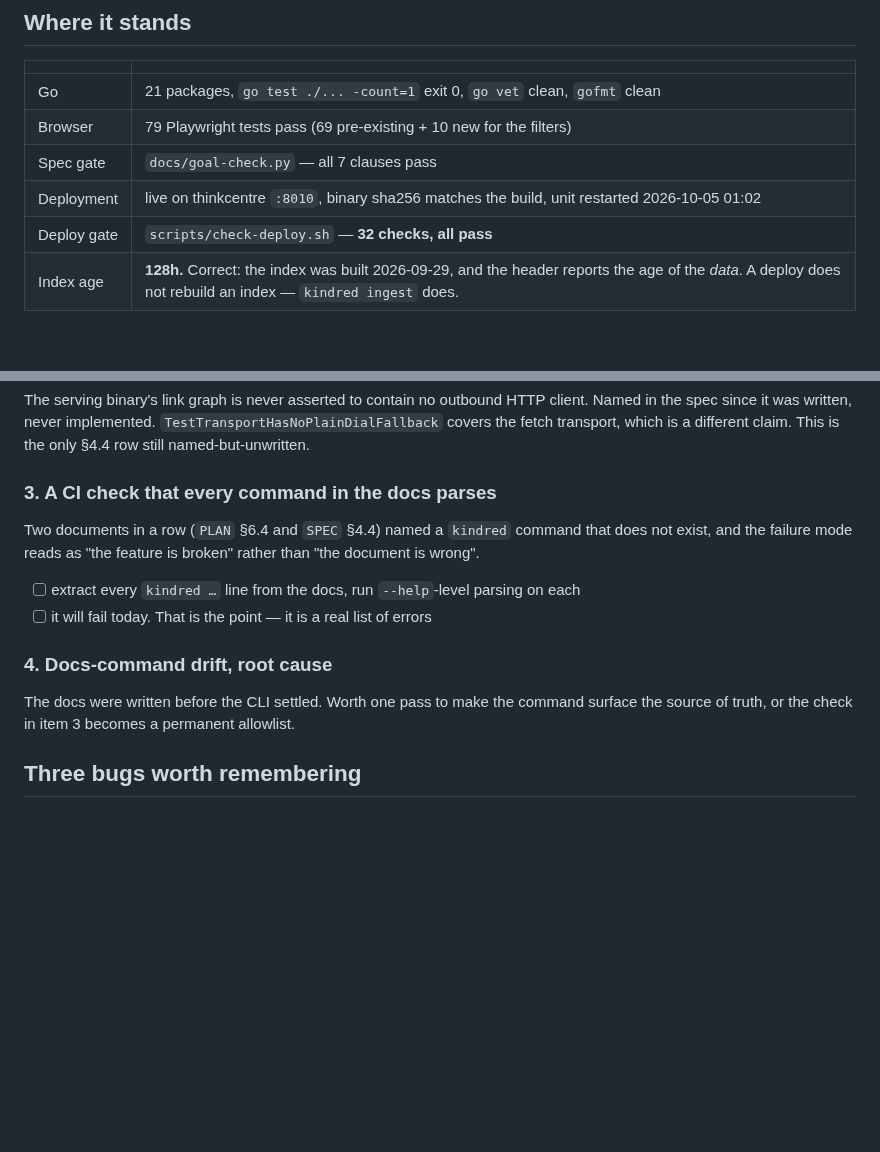
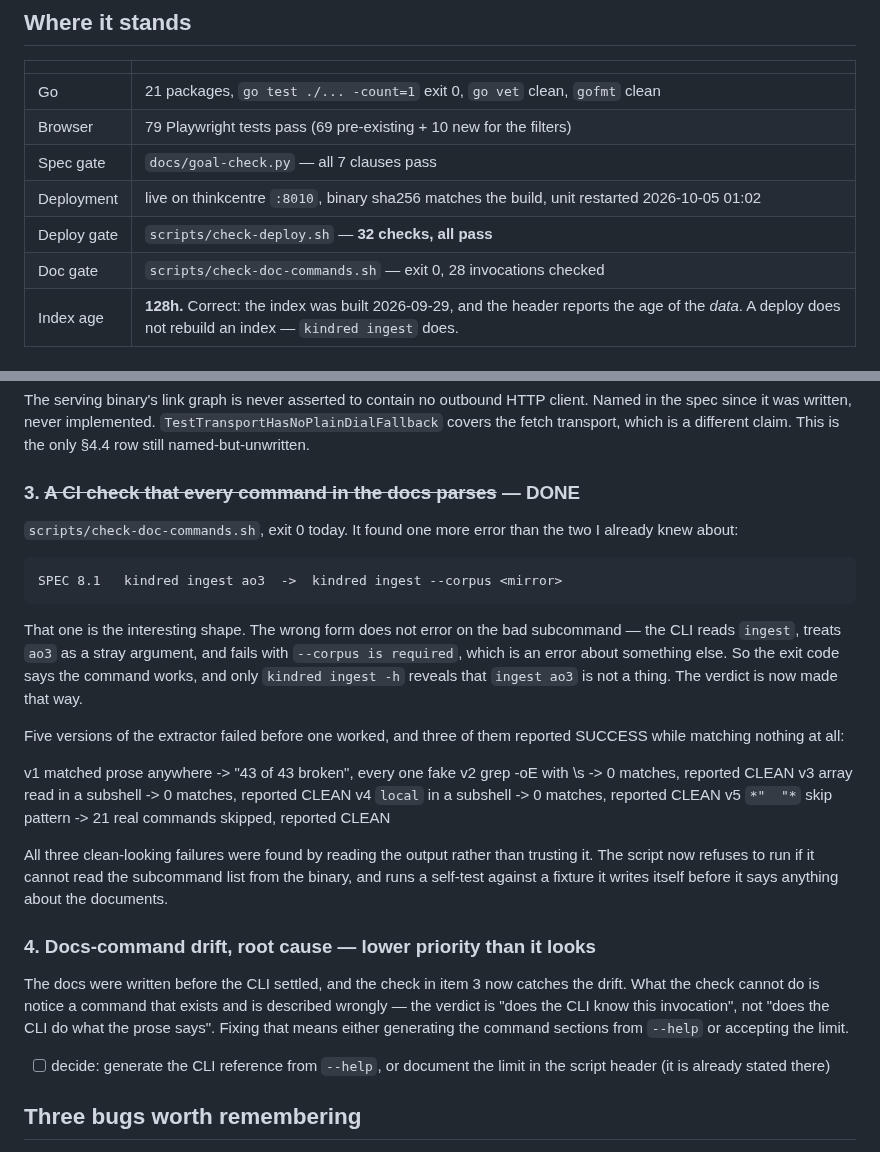
Before and after one commit to 8ullyMaguire/kindred, a Markdown page: docs/WHAT-IS-LEFT.md, 2 parts joined by grey strips. GitHub-like rendering; blank space fills up the shorter version.

Commit message:
docs: item 3 is done; the doc gate found a third command error
The tracker listed "a CI check that every documented command parses" as open
work, on the grounds that it would fail and be a real list of errors. It is
written, it found one more error, and it now passes:

    SPEC 8.1   kindred ingest ao3  ->  kindred ingest --corpus <mirror>

Worth stating the shape of that one, because it is not the same bug as the two
the check was written for. Those were "this command does not exist". This is
"this command's second word does not exist, and the CLI does not say so" --
`ingest` is real, so `ao3` becomes a stray argument and the failure is
`--corpus is required`, an error about something else. The exit code says the
command works. Only `kindred ingest -h` shows otherwise, which is why the
verdict is now made that way rather than from the exit code.

Also recorded, because it is the kind of thing that looks like a bug report and
is not: SPEC 4.4 and this file now quote `dump verify --no-clearnet` and
`dump verify --in` to explain that they do not exist. The check treats a line
that denies existence as the document REPORTING a bug rather than instructing
a reader, so it does not accuse these documents of the mistake they describe.
Denial is read from the surrounding paragraph and stops at a blank line, so a
denial in one section cannot excuse the same command quoted as an instruction
somewhere else.

Item 4 is downgraded. The check catches a command that does not exist; it
cannot catch one that exists and is described wrongly, and that limit is now
written in the script header rather than left for someone to discover.

```diff
--- a/docs/WHAT-IS-LEFT.md
+++ b/docs/WHAT-IS-LEFT.md
@@ -12,6 +12,7 @@ tree or the running service, not against a plan.
 | Spec gate | `docs/goal-check.py` — all 7 clauses pass |
 | Deployment | live on thinkcentre `:8010`, binary sha256 matches the build, unit restarted 2026-10-05 01:02 |
 | Deploy gate | `scripts/check-deploy.sh` — **32 checks, all pass** |
+| Doc gate | `scripts/check-doc-commands.sh` — exit 0, 28 invocations checked |
 | Index age | **128h.** Correct: the index was built 2026-09-29, and the header reports the age of the *data*. A deploy does not rebuild an index — `kindred ingest` does. |
 
 ## Done this session
@@ -52,21 +53,43 @@ client. Named in the spec since it was written, never implemented.
 `TestTransportHasNoPlainDialFallback` covers the fetch transport, which is a
 different claim. This is the only §4.4 row still named-but-unwritten.
 
-### 3. A CI check that every command in the docs parses
+### 3. ~~A CI check that every command in the docs parses~~ — DONE
 
-Two documents in a row (`PLAN` §6.4 and `SPEC` §4.4) named a `kindred` command
-that does not exist, and the failure mode reads as "the feature is broken"
-rather than "the document is wrong".
+`scripts/check-doc-commands.sh`, exit 0 today. It found one more error than the
+two I already knew about:
 
-- [ ] extract every `kindred …` line from the docs, run `--help`-level parsing
-      on each
-- [ ] it will fail today. That is the point — it is a real list of errors
+    SPEC 8.1   kindred ingest ao3  ->  kindred ingest --corpus <mirror>
 
-### 4. Docs-command drift, root cause
+That one is the interesting shape. The wrong form does not error on the bad
+subcommand — the CLI reads `ingest`, treats `ao3` as a stray argument, and
+fails with `--corpus is required`, which is an error about something else. So
+the exit code says the command works, and only `kindred ingest -h` reveals
+that `ingest ao3` is not a thing. The verdict is now made that way.
 
-The docs were written before the CLI settled. Worth one pass to make the
-command surface the source of truth, or the check in item 3 becomes a permanent
-allowlist.
+Five versions of the extractor failed before one worked, and three of them
+reported SUCCESS while matching nothing at all:
+
+  v1 matched prose anywhere    -> "43 of 43 broken", every one fake
+  v2 grep -oE with \s          -> 0 matches, reported CLEAN
+  v3 array read in a subshell  -> 0 matches, reported CLEAN
+  v4 `local` in a subshell     -> 0 matches, reported CLEAN
+  v5 `*"  "*` skip pattern     -> 21 real commands skipped, reported CLEAN
+
+All three clean-looking failures were found by reading the output rather than
+trusting it. The script now refuses to run if it cannot read the subcommand
+list from the binary, and runs a self-test against a fixture it writes itself
+before it says anything about the documents.
+
+### 4. Docs-command drift, root cause — lower priority than it looks
+
+The docs were written before the CLI settled, and the check in item 3 now
+catches the drift. What the check cannot do is notice a command that exists and
+is described wrongly — the verdict is "does the CLI know this invocation", not
+"does the CLI do what the prose says". Fixing that means either generating the
+command sections from `--help` or accepting the limit.
+
+- [ ] decide: generate the CLI reference from `--help`, or document the limit
+      in the script header (it is already stated there)
 
 ## Three bugs worth remembering
 
```
